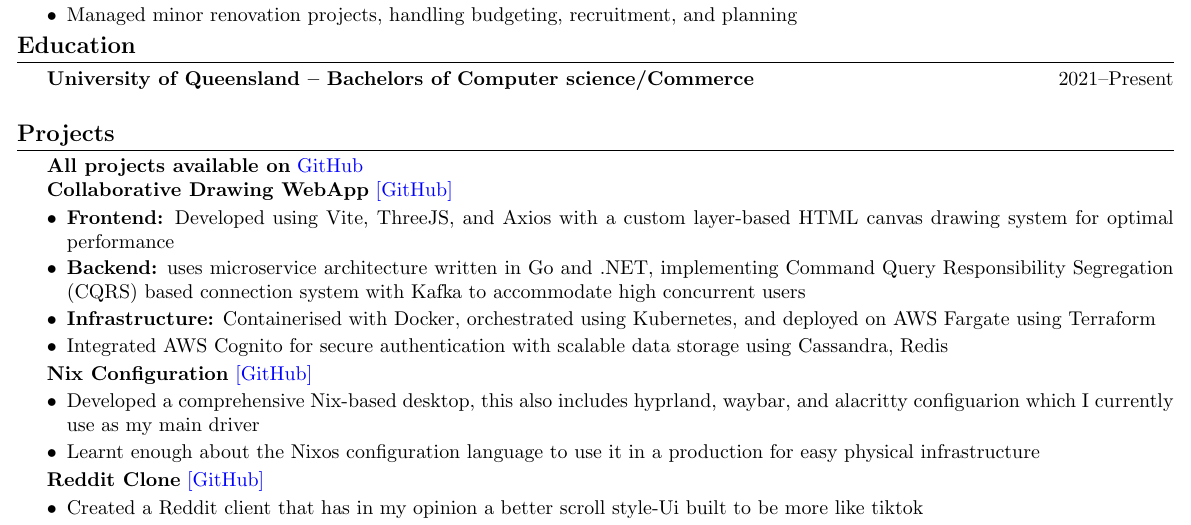
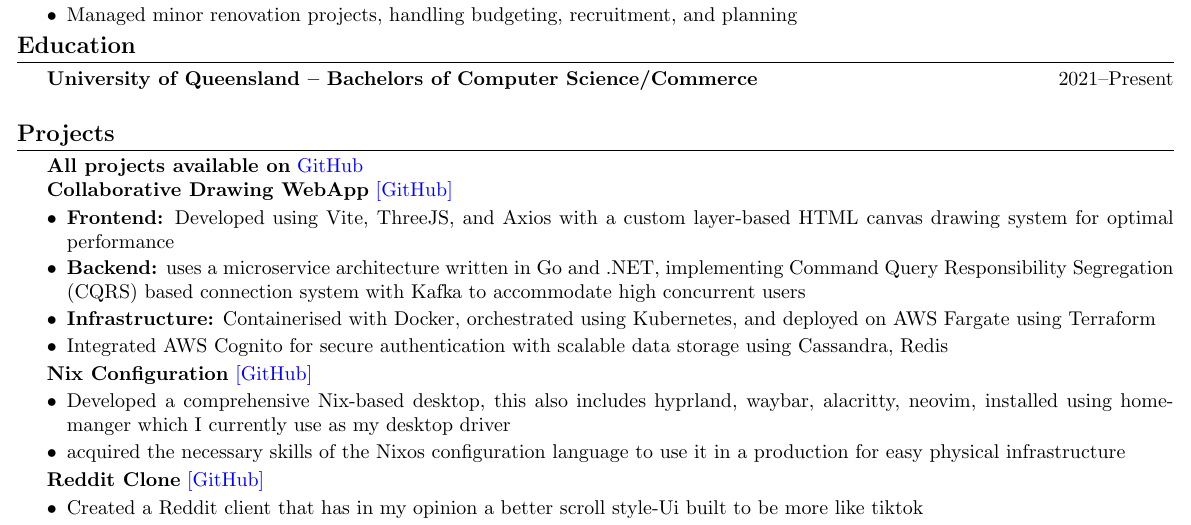
Before and after one commit to CameronBadman/Resume, a LaTeX document (document.tex): part of the page, cut so that both start at the same text. Compiled offline with pdfLaTeX.

Commit message:
fixed some issues around the nixos configuration

```diff
--- a/document.tex
+++ b/document.tex
@@ -78,22 +78,22 @@
 	\end{itemize}
 
 	\section{Education}
-	\textbf{University of Queensland -- Bachelors of Computer science/Commerce} \hfill 2021--Present \\
+	\textbf{University of Queensland -- Bachelors of Computer Science/Commerce} \hfill 2021--Present \\
 	\section{Projects}
 	\textbf{All projects available on} \href{https://github.com/CameronBadman}{GitHub}
 
 	\textbf{Collaborative Drawing WebApp} \href{https://github.com/CameronBadman/Canvis-collab-webapp}{[GitHub]}
 	\begin{itemize}[label=\textbullet, itemsep=0.05cm]
 		\item \textbf{Frontend:} Developed using Vite, ThreeJS, and Axios with a custom layer-based HTML canvas drawing system for optimal performance
-		\item \textbf{Backend:} uses microservice architecture written in Go and .NET, implementing Command Query Responsibility Segregation (CQRS) based connection system with Kafka to accommodate high concurrent users
+		\item \textbf{Backend:} uses a microservice architecture written in Go and .NET, implementing Command Query Responsibility Segregation (CQRS) based connection system with Kafka to accommodate high concurrent users
 		\item \textbf{Infrastructure:} Containerised with Docker, orchestrated using Kubernetes, and deployed on AWS Fargate using Terraform
 		\item Integrated AWS Cognito for secure authentication with scalable data storage using Cassandra, Redis
 	\end{itemize}
 
 	\textbf{Nix Configuration} \href{https://github.com/CameronBadman/nvim-config}{[GitHub]}
 	\begin{itemize}[label=\textbullet, itemsep=0.05cm]
-		\item Developed a comprehensive Nix-based desktop, this also includes hyprland, waybar, and alacritty configuarion which I currently use as my main driver
-		\item Learnt enough about the Nixos configuration language to use it in a production for easy physical infrastructure
+		\item Developed a comprehensive Nix-based desktop, this also includes hyprland, waybar, alacritty, neovim, installed using home-manger which I currently use as my desktop driver
+		\item acquired the necessary skills of the Nixos configuration language to use it in a production for easy physical infrastructure
 	\end{itemize}
 
 	\textbf{Reddit Clone} \href{https://github.com/CameronBadman/Reddit-Clone}{[GitHub]}
```
Also changed, not shown: document.pdf, 2 other files.
